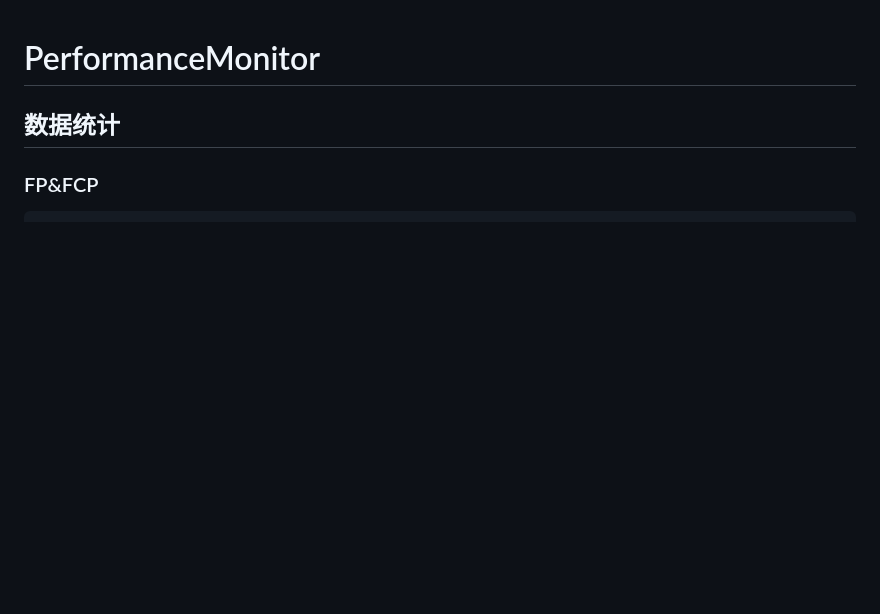
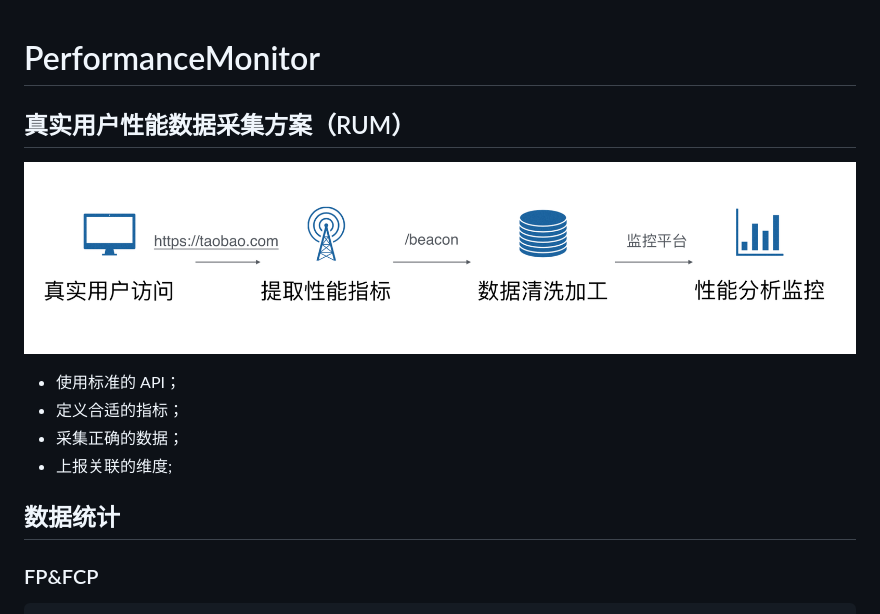
Before and after one commit to lijing233/PerformanceMonitor, a Markdown page: README.md, the part around the change. GitHub-like rendering; pictures changed too: images/1.png (added); blank space fills up the shorter version.

```diff
--- a/README.md
+++ b/README.md
@@ -1,4 +1,17 @@
 # PerformanceMonitor
+
+## 真实用户性能数据采集方案（RUM）
+
+![](./images/1.png)
+
+- 使用标准的 API；
+- 定义合适的指标；
+- 采集正确的数据；
+- 上报关联的维度;
+
+
+
+
 
 ## 数据统计
 
```
Also changed, not shown: 3 other files.
